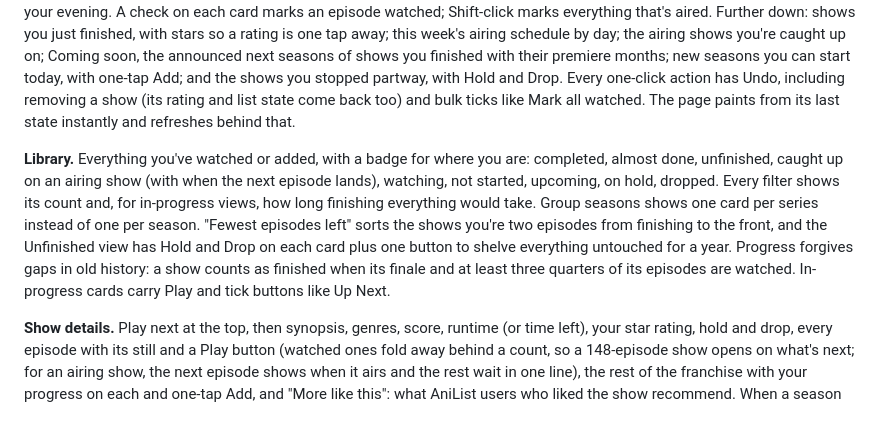
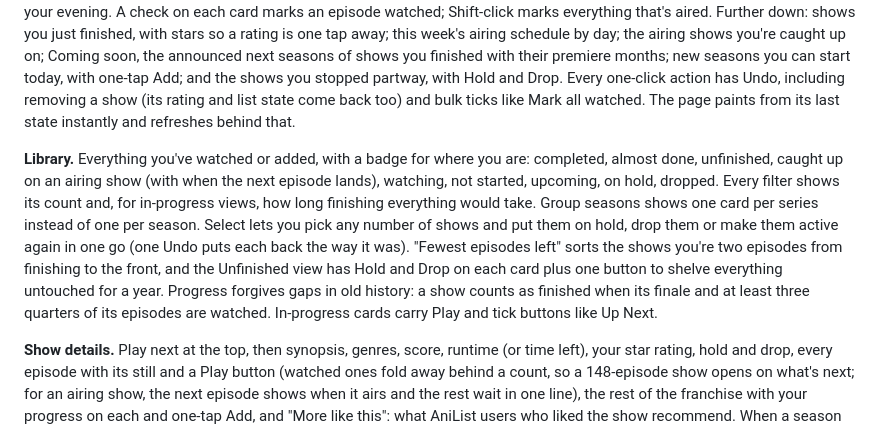
Before and after one commit to okanerturan/anime-tracker, a Markdown page: README.md, the part around the change. GitHub-like rendering.

Commit message:
README: Library Select mode

```diff
--- a/README.md
+++ b/README.md
@@ -23,7 +23,7 @@ It's built around a real account: 3,884 Crunchyroll history entries going back t
 
 **Up Next.** A line says what arrived since your last visit ("Since Saturday: new episodes of Magic Repo Man and Magical Explorer"). One pick for tonight at the top: a paused episode first, then a show with an episode out since your last visit, then whatever you were most recently into, with a Surprise me button when you can't decide. Below it, "Finish what you started" collects the shows you left one or two episodes before the end, then Continue watching: every show with episodes waiting, newest episodes first, each with a Play button that opens that exact episode on Crunchyroll (or the show's page, or Netflix or HIDIVE when that's where it streams) and how long the rest takes. Time chips (30 min, 1 h, 2 h) narrow the row to what fits your evening. A check on each card marks an episode watched; Shift-click marks everything that's aired. Further down: shows you just finished, with stars so a rating is one tap away; this week's airing schedule by day; the airing shows you're caught up on; Coming soon, the announced next seasons of shows you finished with their premiere months; new seasons you can start today, with one-tap Add; and the shows you stopped partway, with Hold and Drop. Every one-click action has Undo, including removing a show (its rating and list state come back too) and bulk ticks like Mark all watched. The page paints from its last state instantly and refreshes behind that.
 
-**Library.** Everything you've watched or added, with a badge for where you are: completed, almost done, unfinished, caught up on an airing show (with when the next episode lands), watching, not started, upcoming, on hold, dropped. Every filter shows its count and, for in-progress views, how long finishing everything would take. Group seasons shows one card per series instead of one per season. "Fewest episodes left" sorts the shows you're two episodes from finishing to the front, and the Unfinished view has Hold and Drop on each card plus one button to shelve everything untouched for a year. Progress forgives gaps in old history: a show counts as finished when its finale and at least three quarters of its episodes are watched. In-progress cards carry Play and tick buttons like Up Next.
+**Library.** Everything you've watched or added, with a badge for where you are: completed, almost done, unfinished, caught up on an airing show (with when the next episode lands), watching, not started, upcoming, on hold, dropped. Every filter shows its count and, for in-progress views, how long finishing everything would take. Group seasons shows one card per series instead of one per season. Select lets you pick any number of shows and put them on hold, drop them or make them active again in one go (one Undo puts each back the way it was). "Fewest episodes left" sorts the shows you're two episodes from finishing to the front, and the Unfinished view has Hold and Drop on each card plus one button to shelve everything untouched for a year. Progress forgives gaps in old history: a show counts as finished when its finale and at least three quarters of its episodes are watched. In-progress cards carry Play and tick buttons like Up Next.
 
 **Show details.** Play next at the top, then synopsis, genres, score, runtime (or time left), your star rating, hold and drop, every episode with its still and a Play button (watched ones fold away behind a count, so a 148-episode show opens on what's next; for an airing show, the next episode shows when it airs and the rest wait in one line), the rest of the franchise with your progress on each and one-tap Add, and "More like this": what AniList users who liked the show recommend. When a season is finished the panel offers the next one, following AniList's sequel links through OVAs to the real next TV season. "Where to watch" lists the official services AniList knows about, plus a direct Crunchyroll series link found through your history, AniList, or Crunchyroll's own search.
 
```
